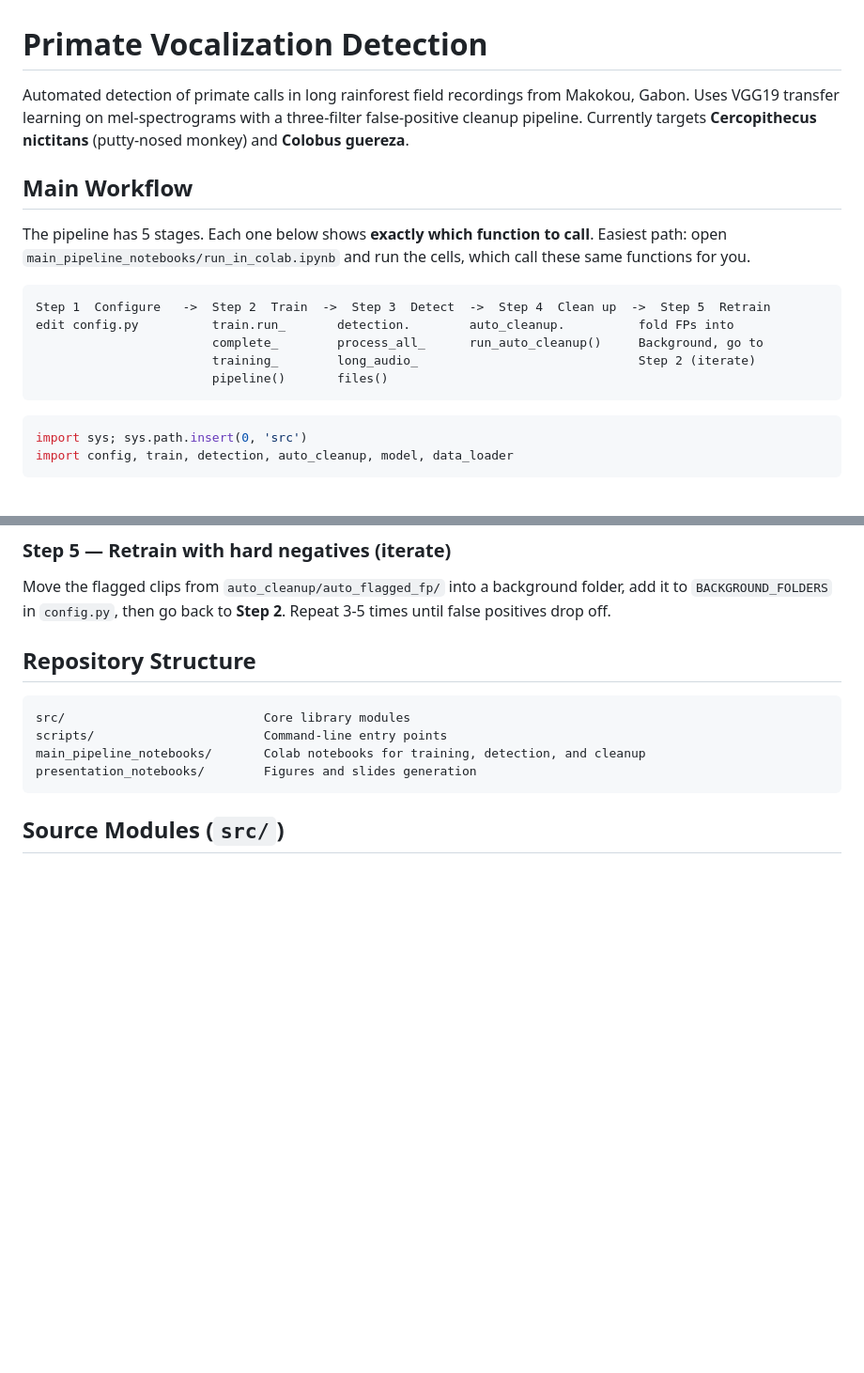
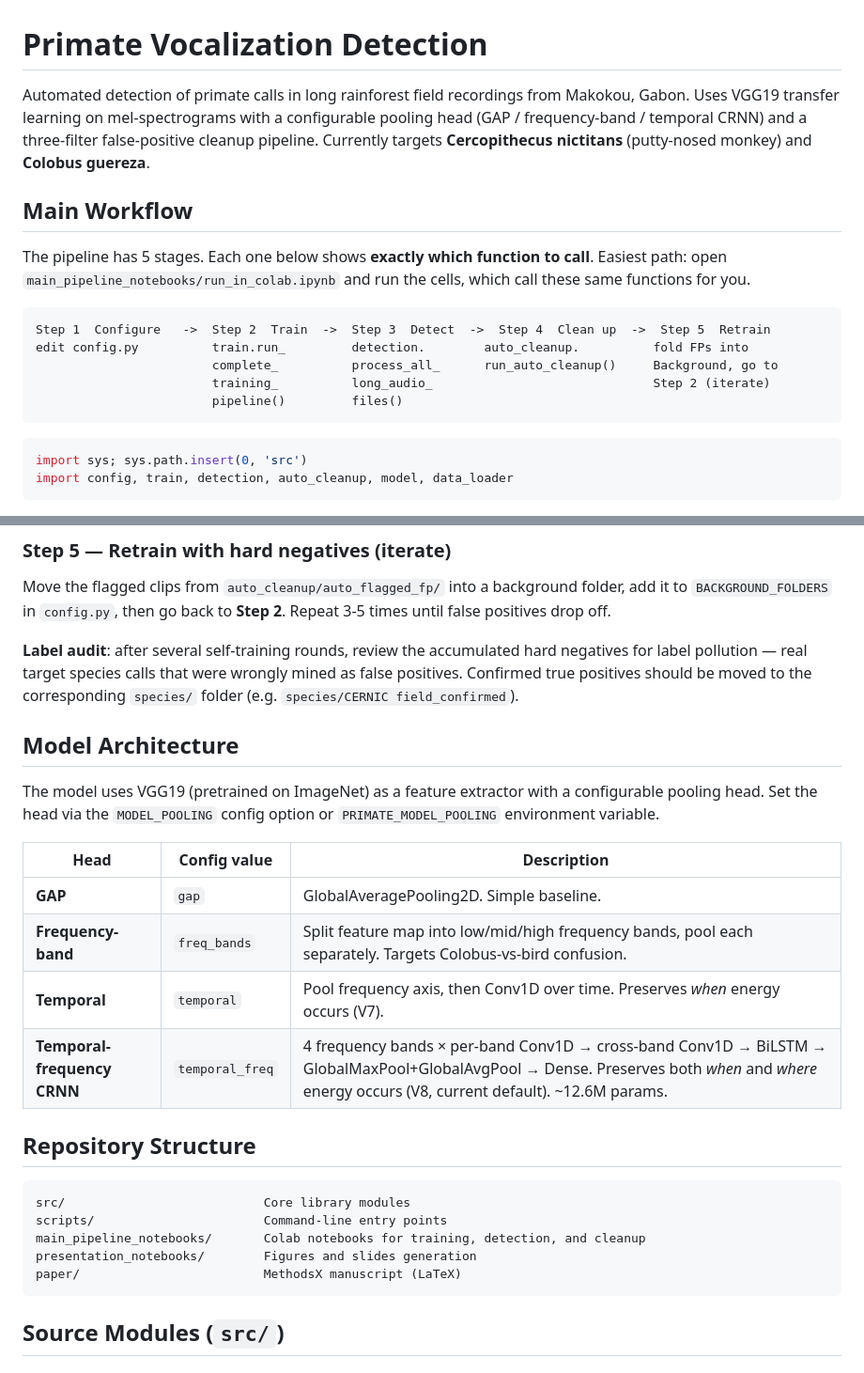
Before and after one commit to Mo119m/primates-sound-detection, a Markdown page: README.md, 2 parts joined by grey strips. Shown at 94% size. GitHub-like rendering; blank space fills up the shorter version.

````diff
--- a/README.md
+++ b/README.md
@@ -1,6 +1,6 @@
 # Primate Vocalization Detection
 
-Automated detection of primate calls in long rainforest field recordings from Makokou, Gabon. Uses VGG19 transfer learning on mel-spectrograms with a three-filter false-positive cleanup pipeline. Currently targets **Cercopithecus nictitans** (putty-nosed monkey) and **Colobus guereza**.
+Automated detection of primate calls in long rainforest field recordings from Makokou, Gabon. Uses VGG19 transfer learning on mel-spectrograms with a configurable pooling head (GAP / frequency-band / temporal CRNN) and a three-filter false-positive cleanup pipeline. Currently targets **Cercopithecus nictitans** (putty-nosed monkey) and **Colobus guereza**.
 
 ## Main Workflow
 
@@ -10,10 +10,10 @@ which call these same functions for you.
 
 ```
 Step 1  Configure   ->  Step 2  Train  ->  Step 3  Detect  ->  Step 4  Clean up  ->  Step 5  Retrain
-edit config.py          train.run_       detection.        auto_cleanup.          fold FPs into
-                        complete_        process_all_      run_auto_cleanup()     Background, go to
-                        training_        long_audio_                              Step 2 (iterate)
-                        pipeline()       files()
+edit config.py          train.run_         detection.        auto_cleanup.          fold FPs into
+                        complete_          process_all_      run_auto_cleanup()     Background, go to
+                        training_          long_audio_                              Step 2 (iterate)
+                        pipeline()         files()
 ```
 
 ```python
@@ -86,6 +90,24 @@ Move the flagged clips from `auto_cleanup/auto_flagged_fp/` into a background
 folder, add it to `BACKGROUND_FOLDERS` in `config.py`, then go back to **Step 2**.
 Repeat 3-5 times until false positives drop off.
 
+**Label audit**: after several self-training rounds, review the accumulated
+hard negatives for label pollution — real target species calls that were
+wrongly mined as false positives. Confirmed true positives should be moved to
+the corresponding `species/` folder (e.g. `species/CERNIC field_confirmed`).
+
+## Model Architecture
+
+The model uses VGG19 (pretrained on ImageNet) as a feature extractor with a
+configurable pooling head. Set the head via the `MODEL_POOLING` config option
+or `PRIMATE_MODEL_POOLING` environment variable.
+
+| Head | Config value | Description |
+|---|---|---|
+| **GAP** | `gap` | GlobalAveragePooling2D. Simple baseline. |
+| **Frequency-band** | `freq_bands` | Split feature map into low/mid/high frequency bands, pool each separately. Targets Colobus-vs-bird confusion. |
+| **Temporal** | `temporal` | Pool frequency axis, then Conv1D over time. Preserves *when* energy occurs (V7). |
+| **Temporal-frequency CRNN** | `temporal_freq` | 4 frequency bands × per-band Conv1D → cross-band Conv1D → BiLSTM → GlobalMaxPool+GlobalAvgPool → Dense. Preserves both *when* and *where* energy occurs (V8, current default). ~12.6M params. |
+
 ## Repository Structure
 
 ```
@@ -93,6 +115,7 @@ src/                           Core library modules
 scripts/                       Command-line entry points
 main_pipeline_notebooks/       Colab notebooks for training, detection, and cleanup
 presentation_notebooks/        Figures and slides generation
+paper/                         MethodsX manuscript (LaTeX)
 ```
 
 ## Source Modules (`src/`)
````
Also changed, not shown: other parts of README.md (+54 -19 lines).
